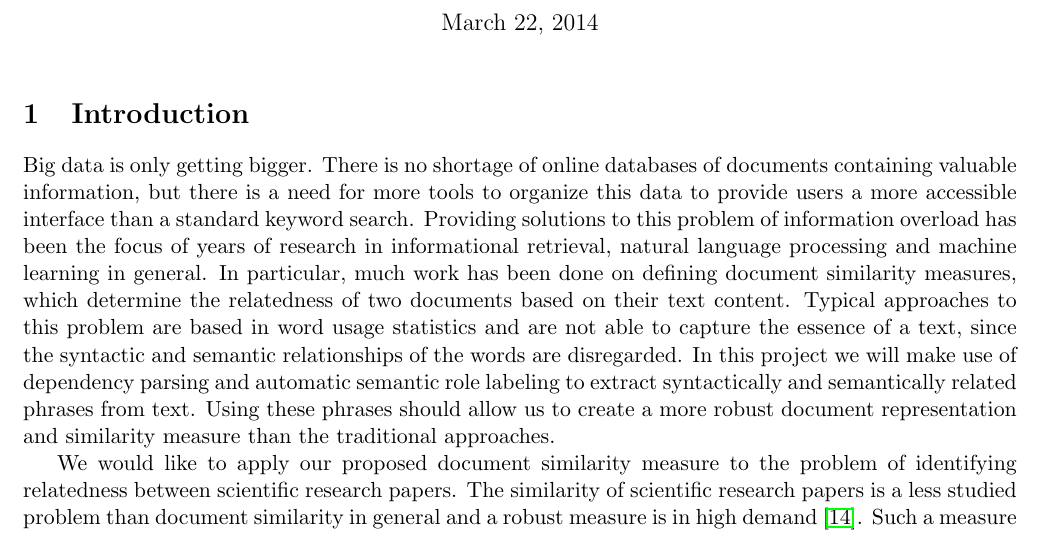
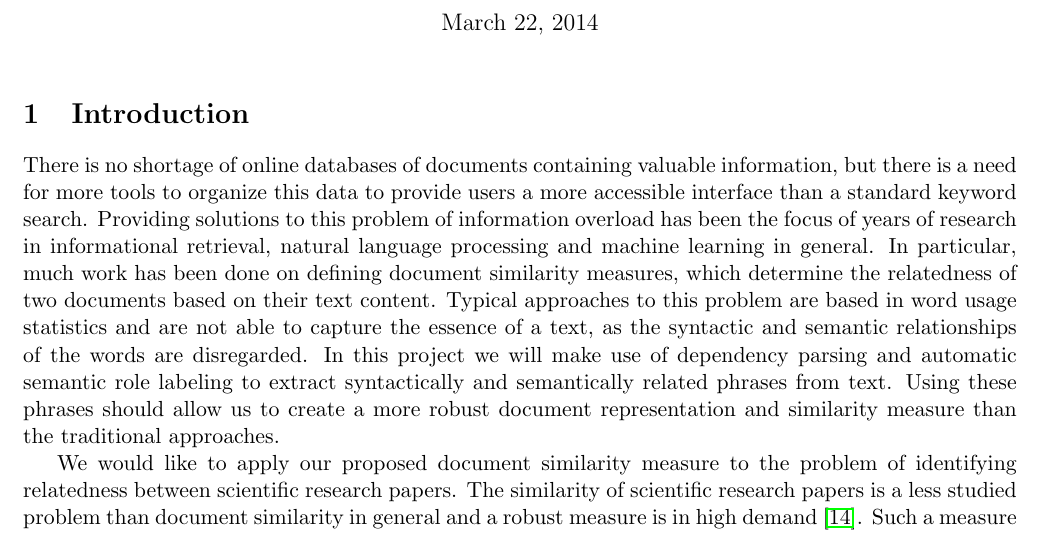
Before and after one commit to nmonath/NLPProject, a LaTeX document (tex/project_proposal.tex): part of page 1 of 8, cut so that both start at the same text. Compiled offline with pdfLaTeX.

Commit message:
Updated Proposal

```diff
--- a/tex/project_proposal.tex
+++ b/tex/project_proposal.tex
@@ -34,7 +34,7 @@
 
 \section{Introduction}
 
-Big data is only getting bigger. There is no shortage of online databases of documents containing valuable information, but there is a need for more tools to organize this data to provide users a more accessible interface than a standard keyword search. Providing solutions to this problem of information overload has been the focus of years of research in informational retrieval, natural language processing and machine learning in general. In particular, much work has been done on defining document similarity measures, which determine the relatedness of two documents based on their text content. Typical approaches to this problem are based in word usage statistics and are not able to capture the essence of a text, since the syntactic and semantic relationships of the words are disregarded. In this project we will make use of dependency parsing and automatic semantic role labeling to extract syntactically and semantically related phrases from text. Using these phrases should allow us to create a more robust document representation and similarity measure than the traditional approaches.
+There is no shortage of online databases of documents containing valuable information, but there is a need for more tools to organize this data to provide users a more accessible interface than a standard keyword search. Providing solutions to this problem of information overload has been the focus of years of research in informational retrieval, natural language processing and machine learning in general. In particular, much work has been done on defining document similarity measures, which determine the relatedness of two documents based on their text content. Typical approaches to this problem are based in word usage statistics and are not able to capture the essence of a text, as the syntactic and semantic relationships of the words are disregarded. In this project we will make use of dependency parsing and automatic semantic role labeling to extract syntactically and semantically related phrases from text. Using these phrases should allow us to create a more robust document representation and similarity measure than the traditional approaches.
 
 We would like to apply our proposed document similarity measure to the problem of identifying relatedness between scientific research papers. The similarity of scientific research papers is a less studied problem than document similarity in general and a robust measure is in high demand \cite{Hurtado2013}. Such a measure would be useful in both research paper recommender systems and search engines.
 
```
Also changed, not shown: tex/project_proposal.pdf.
